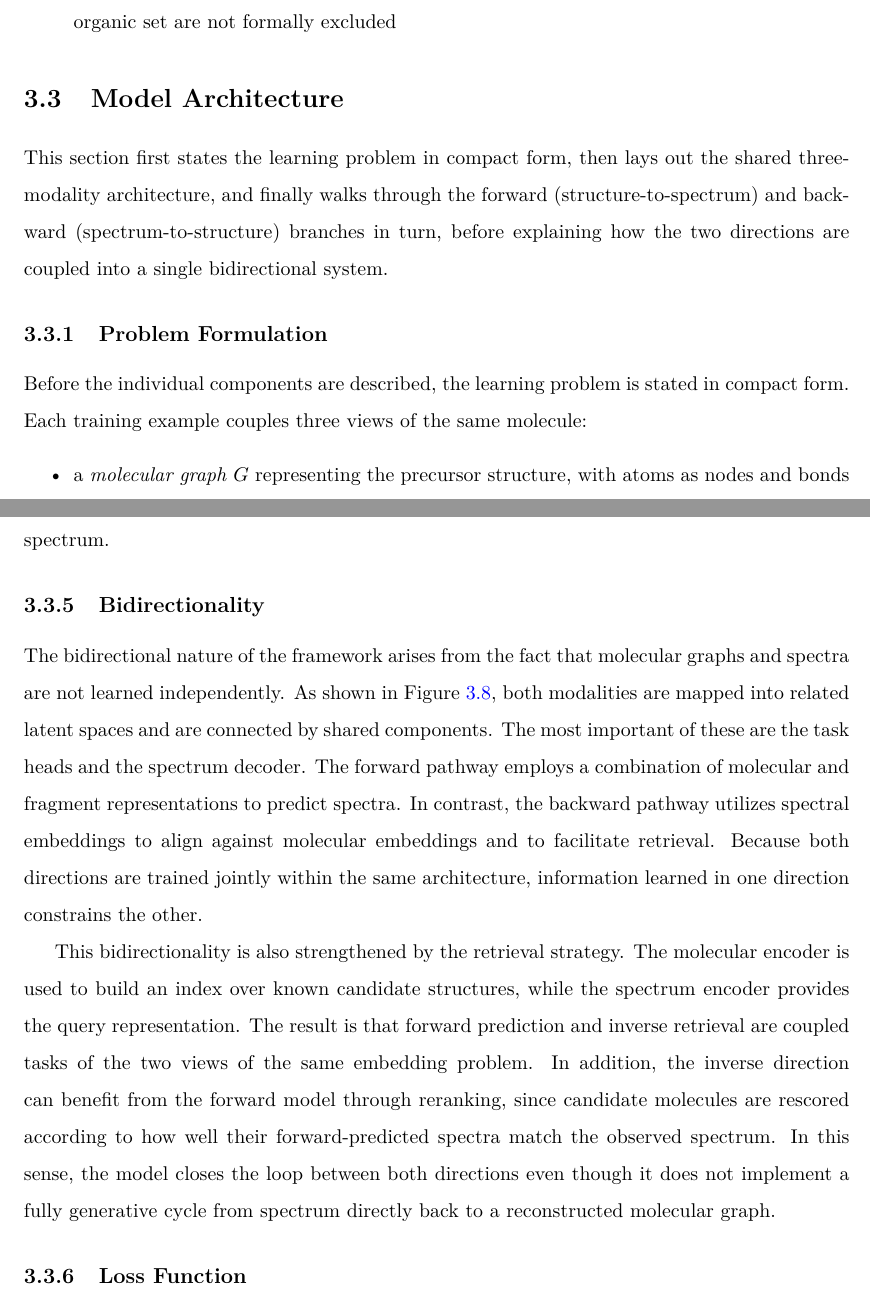
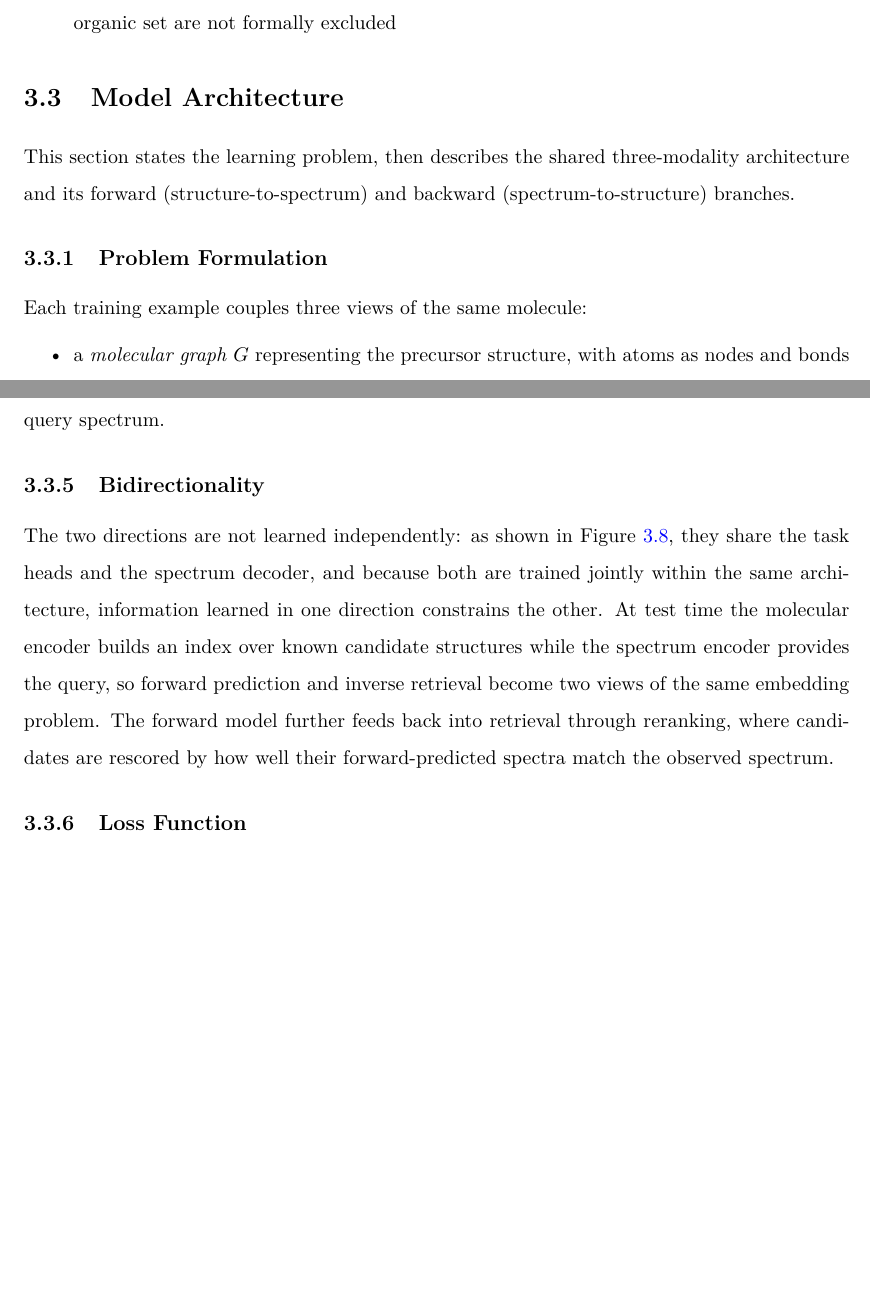
Before and after one commit to phireiser/mass-spec, a LaTeX thesis (main.tex, which reads ch3.tex): two parts of pages 51 and 56 of 84, joined at a grey line, cut so that both start at the same text, the shorter picture padded with empty space. Compiled offline with pdfLaTeX.

Commit message:
ch3: tighten methodology prose for readability
Compress the Model Architecture roadmap and Problem Formulation opener, condense the Bidirectionality subsection from eleven sentences to three, and trim repeated 'retrieval not a generator' restatements.

```diff
--- a/ch3.tex
+++ b/ch3.tex
@@ -375,12 +375,11 @@ Despite these representational advantages, the proposed encoding pipeline also i
 
 \section{Model Architecture}
 
-This section first states the learning problem in compact form, then lays out the shared three-modality architecture, and finally walks through the forward (structure-to-spectrum) and backward (spectrum-to-structure) branches in turn, before explaining how the two directions are coupled into a single bidirectional system.
+This section states the learning problem, then describes the shared three-modality architecture and its forward (structure-to-spectrum) and backward (spectrum-to-structure) branches.
 
 \subsection{Problem Formulation}
 \label{sec:problem-formulation}
 
-Before the individual components are described, the learning problem is stated in compact form.
 Each training example couples three views of the same molecule:
 \begin{itemize}
     \item a \emph{molecular graph} $G$ representing the precursor structure, with atoms as nodes and bonds as edges;
@@ -496,22 +495,13 @@ This head serves two purposes. First, it provides a task-specific projection for
 Second, it defines the representation that is used at test time for inverse retrieval.
 The projected spectrum embedding is compared to a latent index of molecular embeddings, thus enabling the model to retrieve the most similar candidate structures in embedding space.
 
-Consistent with the retrieval-oriented framing established above, this is a spectrum-to-latent-to-candidate pipeline rather than a generative decoder: the model first retrieves candidate molecules by cosine similarity in latent space, then optionally re-ranks them by passing each candidate through the forward branch and comparing its reconstructed spectrum with the query spectrum.
+At test time this is a spectrum-to-latent-to-candidate pipeline: the model first retrieves candidate molecules by cosine similarity in latent space, then optionally re-ranks them by passing each candidate through the forward branch and comparing its reconstructed spectrum with the query spectrum.
 
 \subsection{Bidirectionality}
 
-The bidirectional nature of the framework arises from the fact that molecular graphs and spectra are not learned independently.
-As shown in \Cref{fig:ml-architecture-diagram}, both modalities are mapped into related latent spaces and are connected by shared components.
-The most important of these are the task heads and the spectrum decoder.
-The forward pathway employs a combination of molecular and fragment representations to predict spectra.
-In contrast, the backward pathway utilizes spectral embeddings to align against molecular embeddings and to facilitate retrieval.
-Because both directions are trained jointly within the same architecture, information learned in one direction constrains the other.
-
-This bidirectionality is also strengthened by the retrieval strategy.
-The molecular encoder is used to build an index over known candidate structures, while the spectrum encoder provides the query representation.
-The result is that forward prediction and inverse retrieval are coupled tasks of the two views of the same embedding problem.
-In addition, the inverse direction can benefit from the forward model through reranking, since candidate molecules are rescored according to how well their forward-predicted spectra match the observed spectrum.
-In this sense, the model closes the loop between both directions even though it does not implement a fully generative cycle from spectrum directly back to a reconstructed molecular graph.
+The two directions are not learned independently: as shown in \Cref{fig:ml-architecture-diagram}, they share the task heads and the spectrum decoder, and because both are trained jointly within the same architecture, information learned in one direction constrains the other.
+At test time the molecular encoder builds an index over known candidate structures while the spectrum encoder provides the query, so forward prediction and inverse retrieval become two views of the same embedding problem.
+The forward model further feeds back into retrieval through reranking, where candidates are rescored by how well their forward-predicted spectra match the observed spectrum.
 
 \subsection{Loss Function}
 \label{sec:loss-function}
```
Also changed, not shown: ch3.tex (12 more changed lines).
